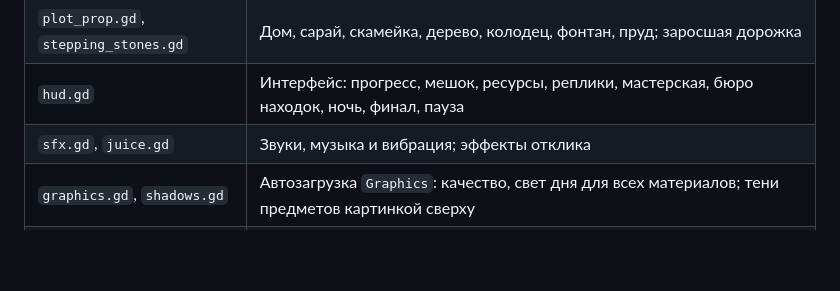
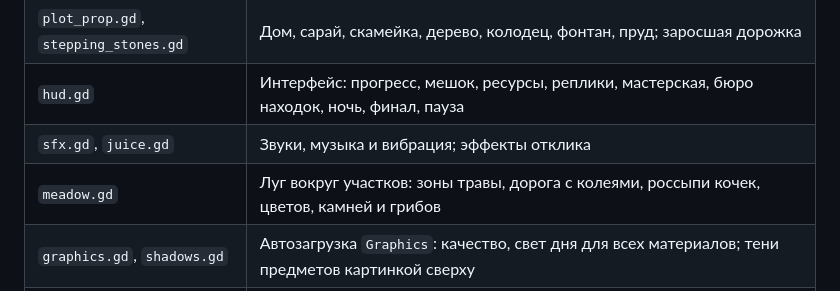
Before and after one commit to MrKrob00/Cozy-Game, a Markdown page: README.md, the part around the change. GitHub-like rendering; blank space fills up the shorter version.

```diff
--- a/README.md
+++ b/README.md
@@ -97,6 +97,7 @@ docs/            картинки для документации (Godot эту
 | `plot_prop.gd`, `stepping_stones.gd` | Дом, сарай, скамейка, дерево, колодец, фонтан, пруд; заросшая дорожка |
 | `hud.gd` | Интерфейс: прогресс, мешок, ресурсы, реплики, мастерская, бюро находок, ночь, финал, пауза |
 | `sfx.gd`, `juice.gd` | Звуки, музыка и вибрация; эффекты отклика |
+| `meadow.gd` | Луг вокруг участков: зоны травы, дорога с колеями, россыпи кочек, цветов, камней и грибов |
 | `graphics.gd`, `shadows.gd` | Автозагрузка `Graphics`: качество, свет дня для всех материалов; тени предметов картинкой сверху |
 | `placeholder.gd` | Временные модели из примитивов и их склейка в одну модель на объект |
 
```
Also changed, not shown: GDD.md (+21 -0 lines), docs/meadow.jpg (added), 12 other files.
